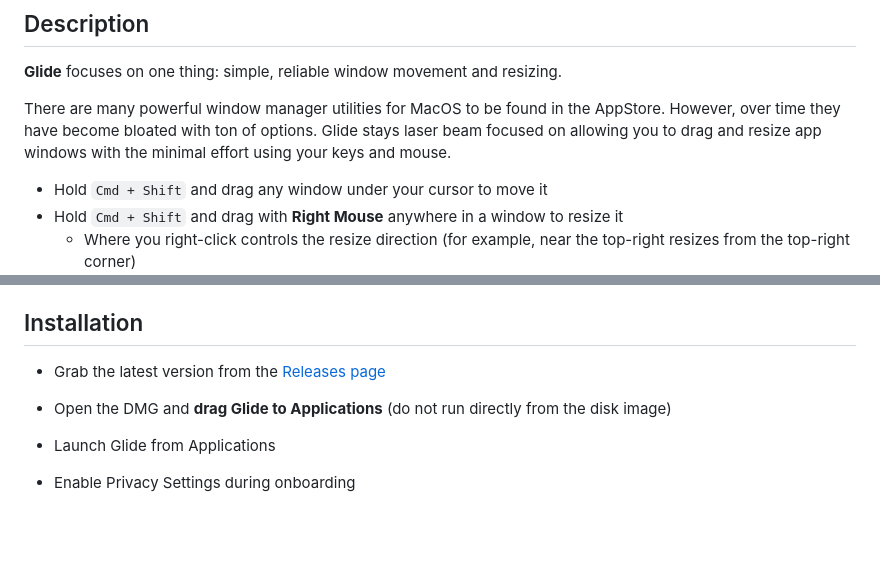
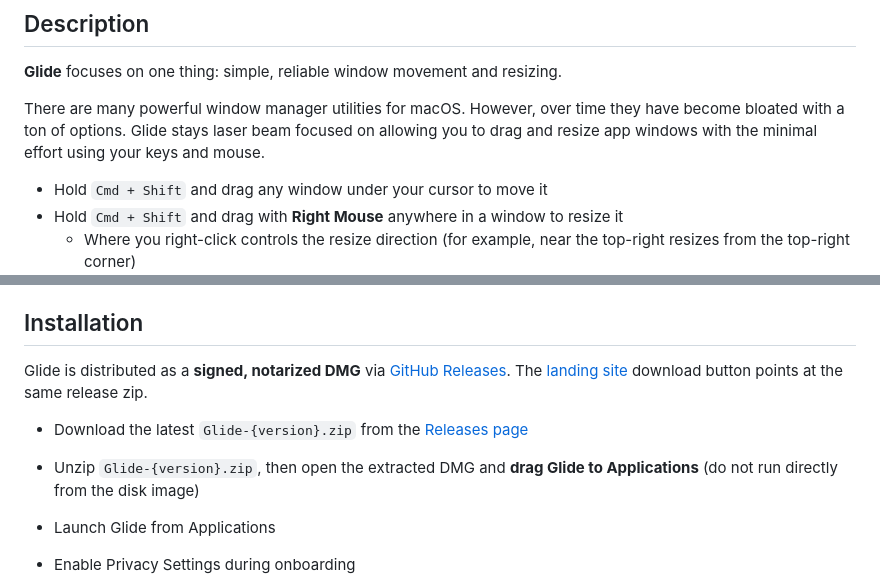
Before and after one commit to drluckyspin/glide, a Markdown page: README.md, 2 parts joined by grey strips. GitHub-like rendering; blank space fills up the shorter version.

```diff
--- a/README.md
+++ b/README.md
@@ -6,9 +6,9 @@ A simple utility that adds easy `modifier key + mouse drag` move and resize capa
 
 **Glide** focuses on one thing: simple, reliable window movement and resizing.
 
-There are many powerful window manager utilities for MacOS to be found in the AppStore. However, over time they have
-become bloated with ton of options. Glide stays laser beam focused on allowing you to drag and resize app windows with
-the minimal effort using your keys and mouse.
+There are many powerful window manager utilities for macOS. However, over time they have become bloated with a ton of
+options. Glide stays laser beam focused on allowing you to drag and resize app windows with the minimal effort using
+your keys and mouse.
 
 - Hold `Cmd + Shift` and drag any window under your cursor to move it
 - Hold `Cmd + Shift` and drag with **Right Mouse** anywhere in a window to resize it
@@ -31,8 +31,12 @@ held down at the same time for drag or resize to activate.
 
 ## Installation
 
-- Grab the latest version from the [Releases page](https://github.com/drluckyspin/glide/releases)
-- Open the DMG and **drag Glide to Applications** (do not run directly from the disk image)
+Glide is distributed as a **signed, notarized DMG** via
+[GitHub Releases](https://github.com/drluckyspin/glide/releases). The
+[landing site](https://github.com/drluckyspin/glide/tree/main/site) download button points at the same release zip.
+
+- Download the latest `Glide-{version}.zip` from the [Releases page](https://github.com/drluckyspin/glide/releases)
+- Unzip `Glide-{version}.zip`, then open the extracted DMG and **drag Glide to Applications** (do not run directly from the disk image)
 - Launch Glide from Applications
 - Enable Privacy Settings during onboarding
 
```
Also changed, not shown: AGENTS.md (added, +437 -0 lines), RELEASE.md (+42 -38 lines).
